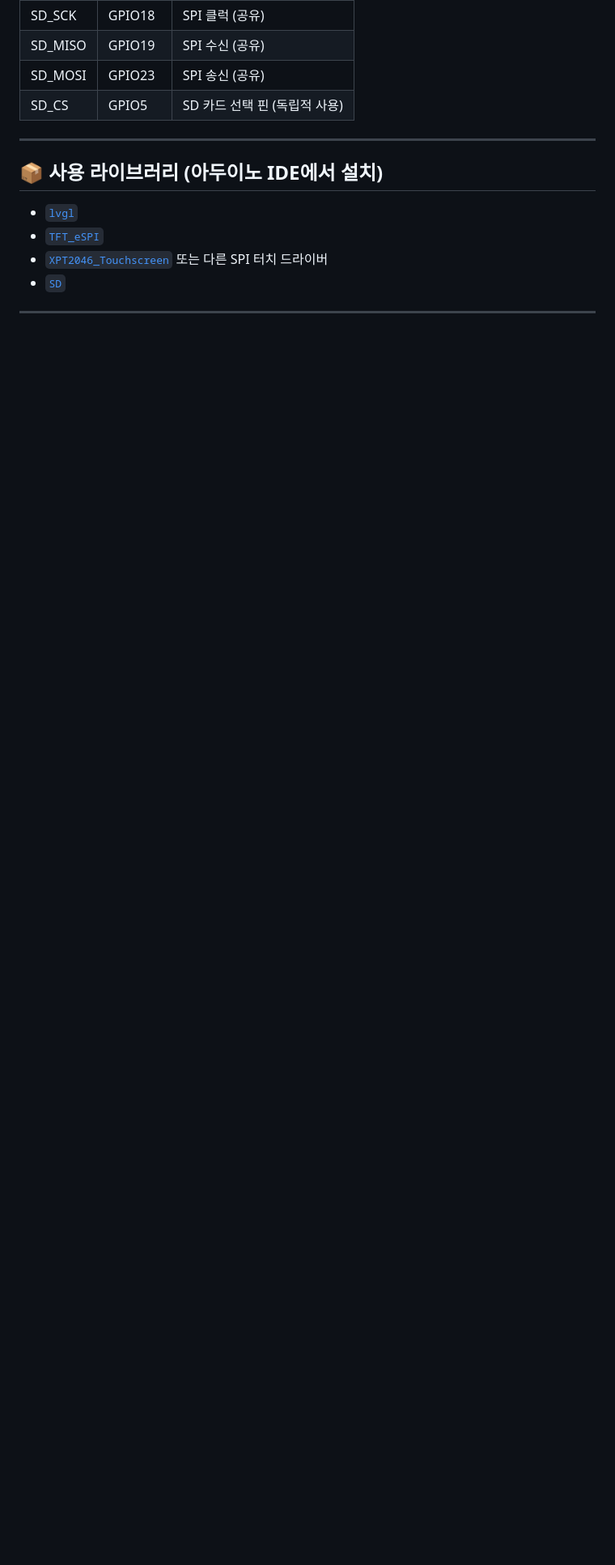
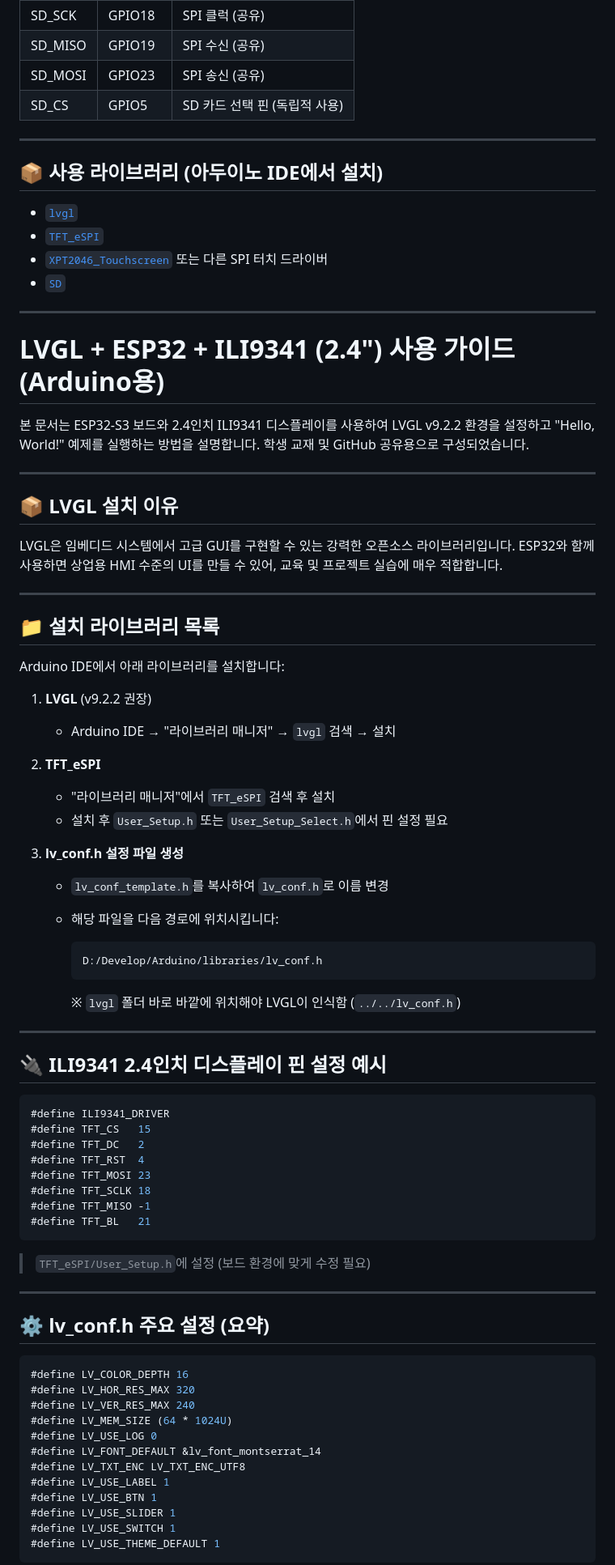
Before and after one commit to kdi6033/arduino, a Markdown page: README.md, the part around one of its changes. Shown at 81% size. GitHub-like rendering; blank space fills up the shorter version.

````diff
--- a/README.md
+++ b/README.md
@@ -65,3 +65,73 @@
 - [`SD`](https://github.com/espressif/arduino-esp32/tree/master/libraries/SD)
 
 ---
+
+# LVGL + ESP32 + ILI9341 (2.4") 사용 가이드 (Arduino용)
+
+본 문서는 ESP32-S3 보드와 2.4인치 ILI9341 디스플레이를 사용하여 LVGL v9.2.2 환경을 설정하고 "Hello, World!" 예제를 실행하는 방법을 설명합니다. 학생 교재 및 GitHub 공유용으로 구성되었습니다.
+
+---
+
+## 📦 LVGL 설치 이유
+
+LVGL은 임베디드 시스템에서 고급 GUI를 구현할 수 있는 강력한 오픈소스 라이브러리입니다.
+ESP32와 함께 사용하면 상업용 HMI 수준의 UI를 만들 수 있어, 교육 및 프로젝트 실습에 매우 적합합니다.
+
+---
+
+## 📁 설치 라이브러리 목록
+
+Arduino IDE에서 아래 라이브러리를 설치합니다:
+
+1. **LVGL** (v9.2.2 권장)
+   - Arduino IDE → "라이브러리 매니저" → `lvgl` 검색 → 설치
+
+2. **TFT_eSPI**
+   - "라이브러리 매니저"에서 `TFT_eSPI` 검색 후 설치
+   - 설치 후 `User_Setup.h` 또는 `User_Setup_Select.h`에서 핀 설정 필요
+
+3. **lv_conf.h 설정 파일 생성**
+   - `lv_conf_template.h`를 복사하여 `lv_conf.h`로 이름 변경
+   - 해당 파일을 다음 경로에 위치시킵니다:
+
+     ```
+     D:/Develop/Arduino/libraries/lv_conf.h
+     ```
+     ※ `lvgl` 폴더 바로 바깥에 위치해야 LVGL이 인식함 (`../../lv_conf.h`)
+
+---
+
+## 🔌 ILI9341 2.4인치 디스플레이 핀 설정 예시
+
+```cpp
+#define ILI9341_DRIVER
+#define TFT_CS   15
+#define TFT_DC   2
+#define TFT_RST  4
+#define TFT_MOSI 23
+#define TFT_SCLK 18
+#define TFT_MISO -1
+#define TFT_BL   21
+```
+
+> `TFT_eSPI/User_Setup.h`에 설정 (보드 환경에 맞게 수정 필요)
+
+---
+
+## ⚙️ lv_conf.h 주요 설정 (요약)
+
+```c
+#define LV_COLOR_DEPTH 16
+#define LV_HOR_RES_MAX 320
+#define LV_VER_RES_MAX 240
+#define LV_MEM_SIZE (64 * 1024U)
+#define LV_USE_LOG 0
+#define LV_FONT_DEFAULT &lv_font_montserrat_14
+#define LV_TXT_ENC LV_TXT_ENC_UTF8
+#define LV_USE_LABEL 1
+#define LV_USE_BTN 1
+#define LV_USE_SLIDER 1
+#define LV_USE_SWITCH 1
+#define LV_USE_THEME_DEFAULT 1
+```
+
````
Also changed, not shown: other parts of README.md (+76 -0 lines).
